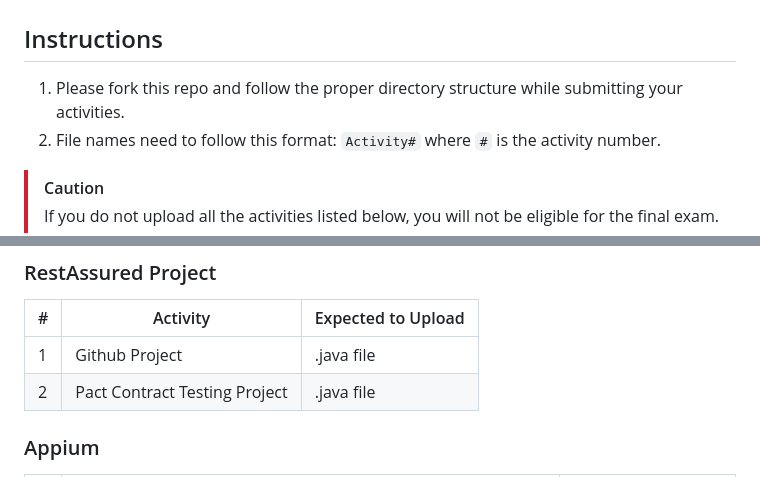
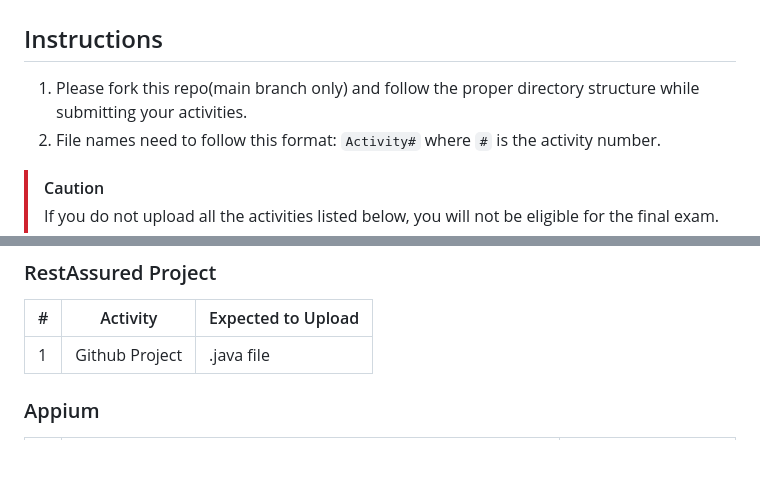
Before and after one commit to training-support/FST-M1, a Markdown page: README.md, 2 parts joined by grey strips. Drawn GitHub-style; blank space fills up the shorter version.

```diff
--- a/README.md
+++ b/README.md
@@ -2,7 +2,7 @@
 
 ## Instructions
 
-1. Please fork this repo and follow the proper directory structure while submitting your activities.
+1. Please fork this repo(main branch only) and follow the proper directory structure while submitting your activities.
 2. File names need to follow this format: `Activity#` where `#` is the activity number.
 
 > [!CAUTION]
@@ -177,7 +162,6 @@
 | # | Activity | Expected to Upload |
 |---| -------- | ------------------ |
 | 1 | Github Project | .java file |
-| 2 | Pact Contract Testing Project | .java file |
 
 ### Appium
 
```
Also changed, not shown: other parts of README.md (+39 -54 lines).
